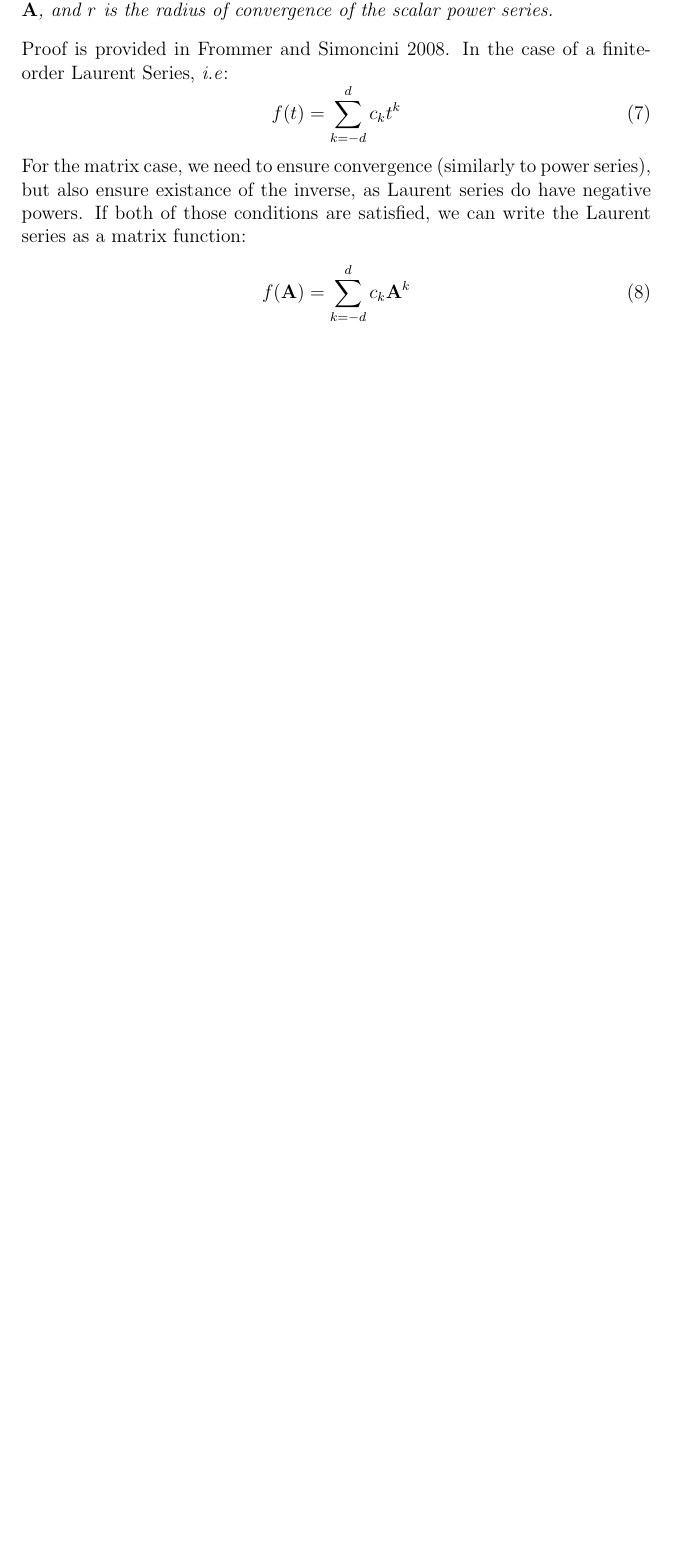
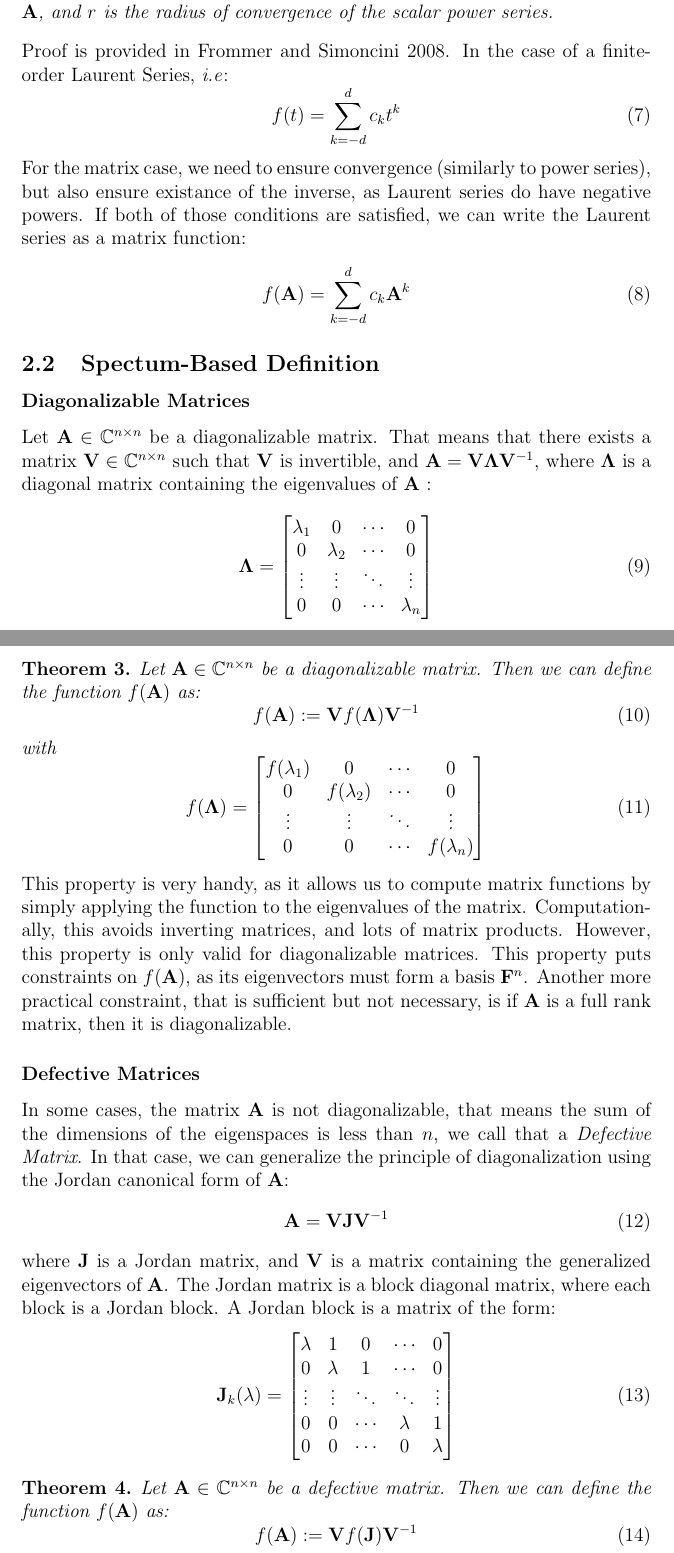
Before and after one commit to nathan-rousselot/matrix-functions-krylov, a LaTeX document (paper/matrix-functions.tex): part of page 3 of 3 before the commit and two parts of pages 3 and 4 of 5 after it, the two joined at a grey line, cut so that both start at the same text, the shorter picture padded with empty space. Compiled offline with pdfLaTeX.

Commit message:
Spectrum based definitions

```diff
--- a/paper/matrix-functions.tex
+++ b/paper/matrix-functions.tex
@@ -98,3 +99,51 @@ For the matrix case, we need to ensure convergence (similarly to power series),
 \begin{equation}
     f(\mathbf{A}) = \sum_{k=-d}^d c_k \mathbf{A}^k
 \end{equation}
+\subsection{Spectum-Based Definition}
+\subsubsection*{Diagonalizable Matrices}
+Let $\mathbf{A}\in\mathbb{C}^{n\times n}$ be a diagonalizable matrix. That means that there exists a matrix $\mathbf{V}\in\mathbb{C}^{n\times n}$ such that $\mathbf{V}$ is invertible, and $\mathbf{A} = \mathbf{V}\mathbf{\Lambda}\mathbf{V}^{-1}$, where $\mathbf{\Lambda}$ is a diagonal matrix containing the eigenvalues of $\mathbf{A}$ :
+\begin{equation}
+    \mathbf{\Lambda} = \begin{bmatrix}
+        \lambda_1 & 0 & \cdots & 0 \\
+        0 & \lambda_2 & \cdots & 0 \\
+        \vdots & \vdots & \ddots & \vdots \\
+        0 & 0 & \cdots & \lambda_n
+    \end{bmatrix}
+\end{equation}
+\begin{theorem}
+    Let $\mathbf{A}\in\mathbb{C}^{n\times n}$ be a diagonalizable matrix. Then we can define the function $f(\mathbf{A})$ as:
+    \begin{equation}
+        f(\mathbf{A}) := \mathbf{V}f(\mathbf{\Lambda})\mathbf{V}^{-1}
+    \end{equation}
+    with
+    \begin{equation}
+        f(\mathbf{\Lambda}) = \begin{bmatrix}
+            f(\lambda_1) & 0 & \cdots & 0 \\
+            0 & f(\lambda_2) & \cdots & 0 \\
+            \vdots & \vdots & \ddots & \vdots \\
+            0 & 0 & \cdots & f(\lambda_n)
+        \end{bmatrix}
+    \end{equation}
+\end{theorem}
+This property is very handy, as it allows us to compute matrix functions by simply applying the function to the eigenvalues of the matrix. Computationally, this avoids inverting matrices, and lots of matrix products. However, this property is only valid for diagonalizable matrices. This property puts constraints on $f(\mathbf{A})$, as its eigenvectors must form a basis $\mathbf{F}^n$. Another more practical constraint, that is sufficient but not necessary, is if $\mathbf{A}$ is a full rank matrix, then it is diagonalizable.
+
+\subsubsection*{Defective Matrices}
+In some cases, the matrix $\mathbf{A}$ is not diagonalizable, that means the sum of the dimensions of the eigenspaces is less than $n$, we call that a \textit{Defective Matrix}. In that case, we can generalize the principle of diagonalization using the Jordan canonical form of $\mathbf{A}$:
+\begin{equation}
+    \mathbf{A} = \mathbf{V}\mathbf{J}\mathbf{V}^{-1}
+\end{equation}
+where $\mathbf{J}$ is a Jordan matrix, and $\mathbf{V}$ is a matrix containing the generalized eigenvectors of $\mathbf{A}$. The Jordan matrix is a block diagonal matrix, where each block is a Jordan block. A Jordan block is a matrix of the form:
+\begin{equation}
+    \mathbf{J}_k(\lambda) = \begin{bmatrix}
+        \lambda & 1 & 0 & \cdots & 0 \\
+        0 & \lambda & 1 & \cdots & 0 \\
+        \vdots & \vdots & \ddots & \ddots & \vdots \\
+        0 & 0 & \cdots & \lambda & 1 \\
+        0 & 0 & \cdots & 0 & \lambda
+    \end{bmatrix}
+\end{equation}
+\begin{theorem}
+    Let $\mathbf{A}\in\mathbb{C}^{n\times n}$ be a defective matrix. Then we can define the function $f(\mathbf{A})$ as:
+    \begin{equation}
+        f(\mathbf{A}) := \mathbf{V}f(\mathbf{J})\mathbf{V}^{-1}
+    \end{equation}
```
Also changed, not shown: paper/matrix-functions.pdf, paper/matrix-functions.tex (27 more changed lines).
